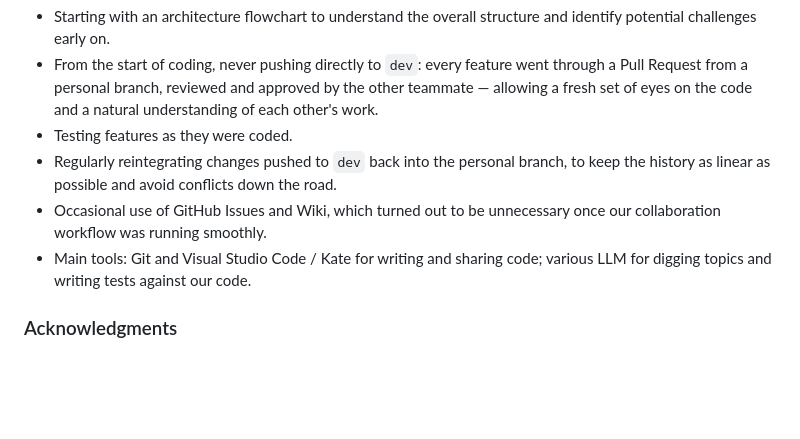
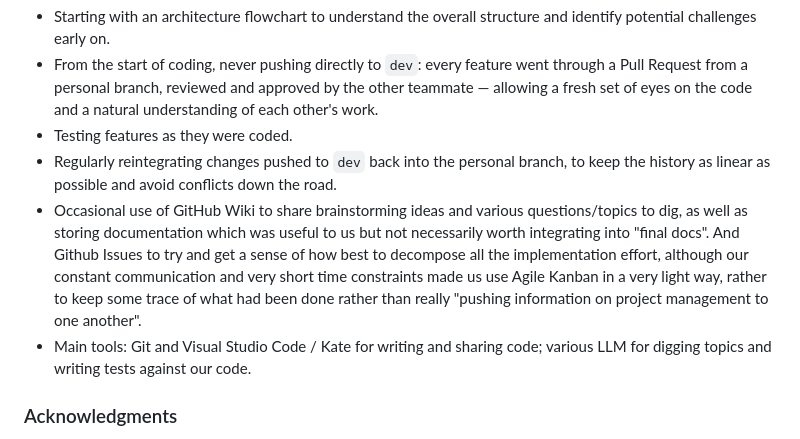
Before and after one commit to llacote-holberton/holberton_inventory, a Markdown page: README.md, the part around the change. Rendered like a GitHub page; blank space fills up the shorter version.

Commit message:
Docs: README - Adding small note on management #1

```diff
--- a/README.md
+++ b/README.md
@@ -545,7 +545,7 @@ To share a common vision and limit conflicts when pushing code, we applied a few
 - From the start of coding, never pushing directly to `dev`: every feature went through a Pull Request from a personal branch, reviewed and approved by the other teammate — allowing a fresh set of eyes on the code and a natural understanding of each other's work.
 - Testing features as they were coded.
 - Regularly reintegrating changes pushed to `dev` back into the personal branch, to keep the history as linear as possible and avoid conflicts down the road.
-- Occasional use of GitHub Issues and Wiki, which turned out to be unnecessary once our collaboration workflow was running smoothly.
+- Occasional use of GitHub Wiki to share brainstorming ideas and various questions/topics to dig, as well as storing documentation which was useful to us but not necessarily worth integrating into "final docs". And Github Issues to try and get a sense of how best to decompose all the implementation effort, although our constant communication and very short time constraints made us use Agile Kanban in a very light way, rather to keep some trace of what had been done rather than really "pushing information on project management to one another".
 - Main tools: Git and Visual Studio Code / Kate for writing and sharing code; various LLM for digging topics and writing tests against our code.
 
 ### Acknowledgments
```
